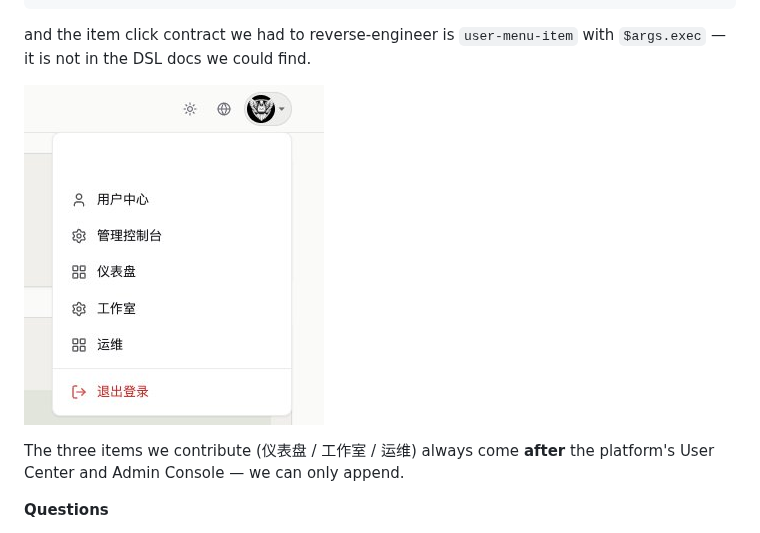
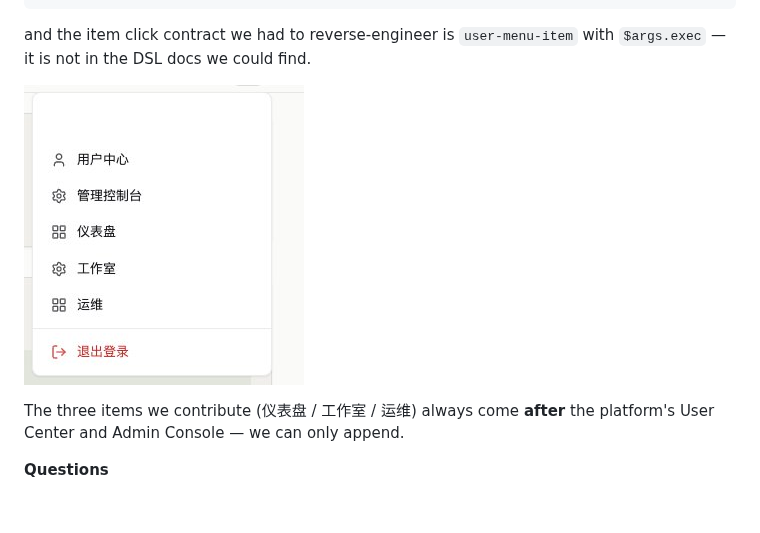
Before and after one commit to shenxiuqiang/ArcBlog, a Markdown page: docs/issues/arcblock-aup-console-header-and-menus.md, the part around the change. Rendered like a GitHub page; pictures changed too: docs/issues/assets/02-aup-user-menu-items.png (added), docs/issues/assets/02-aup-user-menu.png (deleted); blank space fills up the shorter version.

Commit message:
docs(issue): re-crop the user-menu screenshot without the avatar/header band

```diff
--- a/docs/issues/arcblock-aup-console-header-and-menus.md
+++ b/docs/issues/arcblock-aup-console-header-and-menus.md
@@ -107,7 +107,7 @@ Wd = { en: {login, userCenter, signOut, adminConsole}, zh: {...}, ja: {...} }
 and the item click contract we had to reverse-engineer is `user-menu-item` with
 `$args.exec` — it is not in the DSL docs we could find.
 
-![Signed-in user menu](https://raw.githubusercontent.com/shenxiuqiang/ArcBlog/main/docs/issues/assets/02-aup-user-menu.png)
+![Signed-in user menu](https://raw.githubusercontent.com/shenxiuqiang/ArcBlog/main/docs/issues/assets/02-aup-user-menu-items.png)
 
 The three items we contribute (仪表盘 / 工作室 / 运维) always come **after** the platform's
 User Center and Admin Console — we can only append.
```
